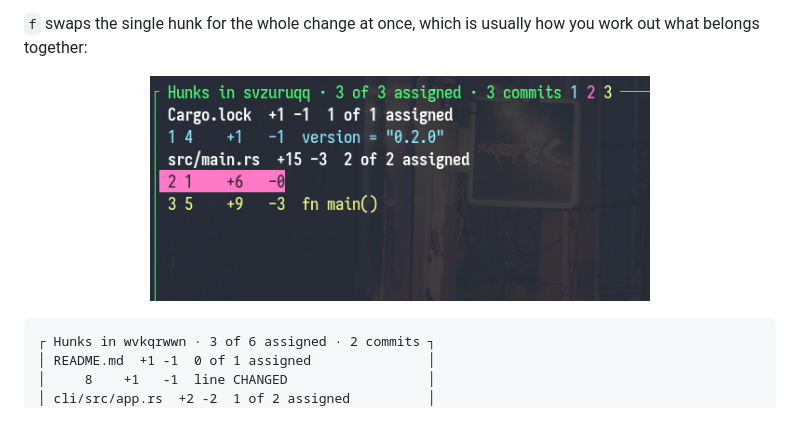
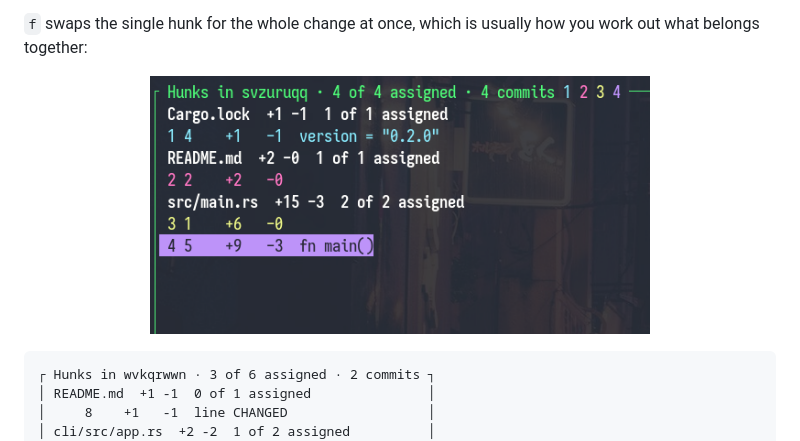
Before and after one commit to saylesss88/jj-compose, a Markdown page: README.md, the part around the change. Drawn GitHub-style; pictures changed too: assets/jj-compose-hunk.png (deleted), assets/jj-compose-hunks.png (added).

Commit message:
chore: update screenshot

```diff
--- a/README.md
+++ b/README.md
@@ -341,7 +341,7 @@ are looking at.
 work out what belongs together:
 
 <p align="center">
-  <img src="https://raw.githubusercontent.com/saylesss88/jj-compose/main/assets/jj-compose-hunk.png"
+  <img src="https://raw.githubusercontent.com/saylesss88/jj-compose/main/assets/jj-compose-hunks.png"
        alt="jj-compose-hunk" width="500">
 </p>
 
```
